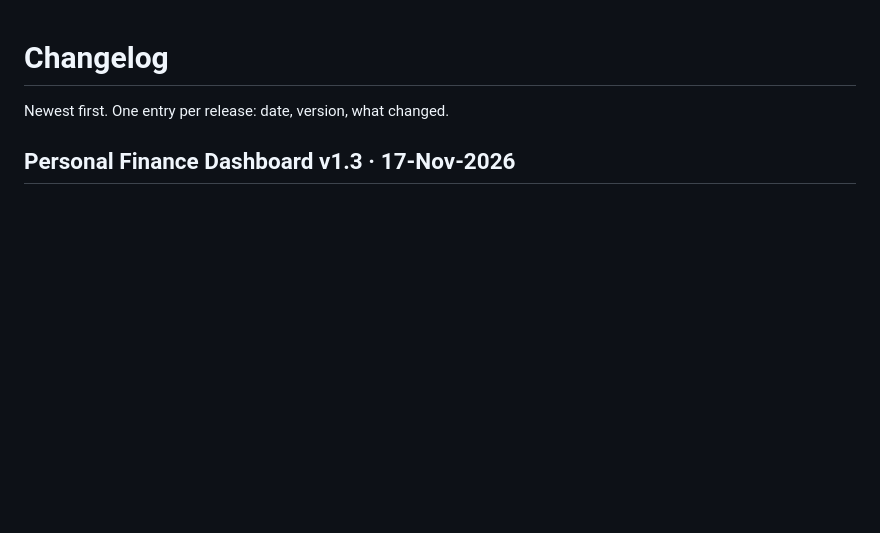
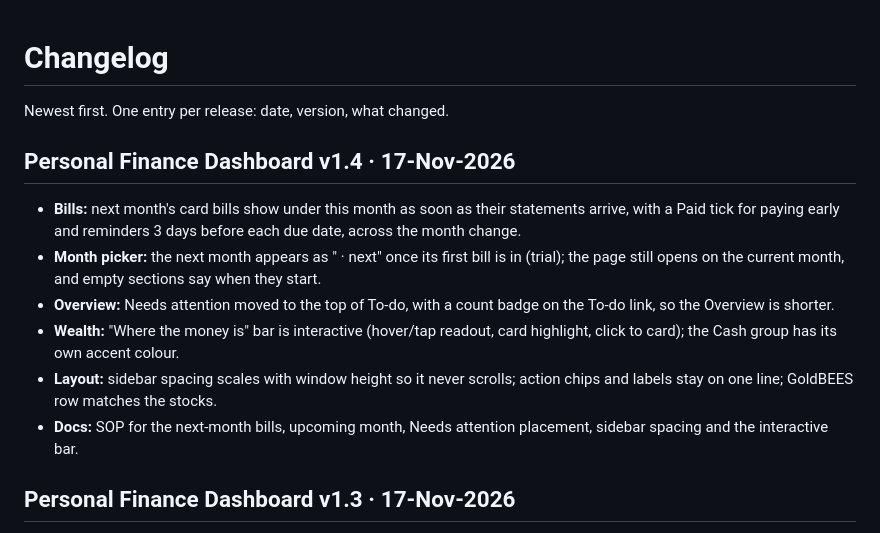
Before and after one commit to Rhijhul/life-os-skills, a Markdown page: CHANGELOG.md, the part around the change. Drawn GitHub-style; blank space fills up the shorter version.

```diff
--- a/CHANGELOG.md
+++ b/CHANGELOG.md
@@ -1,6 +1,15 @@
 # Changelog
 
 Newest first. One entry per release: date, version, what changed.
+
+## Personal Finance Dashboard v1.4 · 17-Nov-2026
+
+- **Bills:** next month's card bills show under this month as soon as their statements arrive, with a Paid tick for paying early and reminders 3 days before each due date, across the month change.
+- **Month picker:** the next month appears as "<Mon> · next" once its first bill is in (trial); the page still opens on the current month, and empty sections say when they start.
+- **Overview:** Needs attention moved to the top of To-do, with a count badge on the To-do link, so the Overview is shorter.
+- **Wealth:** "Where the money is" bar is interactive (hover/tap readout, card highlight, click to card); the Cash group has its own accent colour.
+- **Layout:** sidebar spacing scales with window height so it never scrolls; action chips and labels stay on one line; GoldBEES row matches the stocks.
+- **Docs:** SOP for the next-month bills, upcoming month, Needs attention placement, sidebar spacing and the interactive bar.
 
 ## Personal Finance Dashboard v1.3 · 17-Nov-2026
 
```
Also changed, not shown: README.md (+2 -2 lines), docs/images/networth.png, docs/images/overview.png, docs/images/savings.png, docs/images/tax.png, 4 other files.
